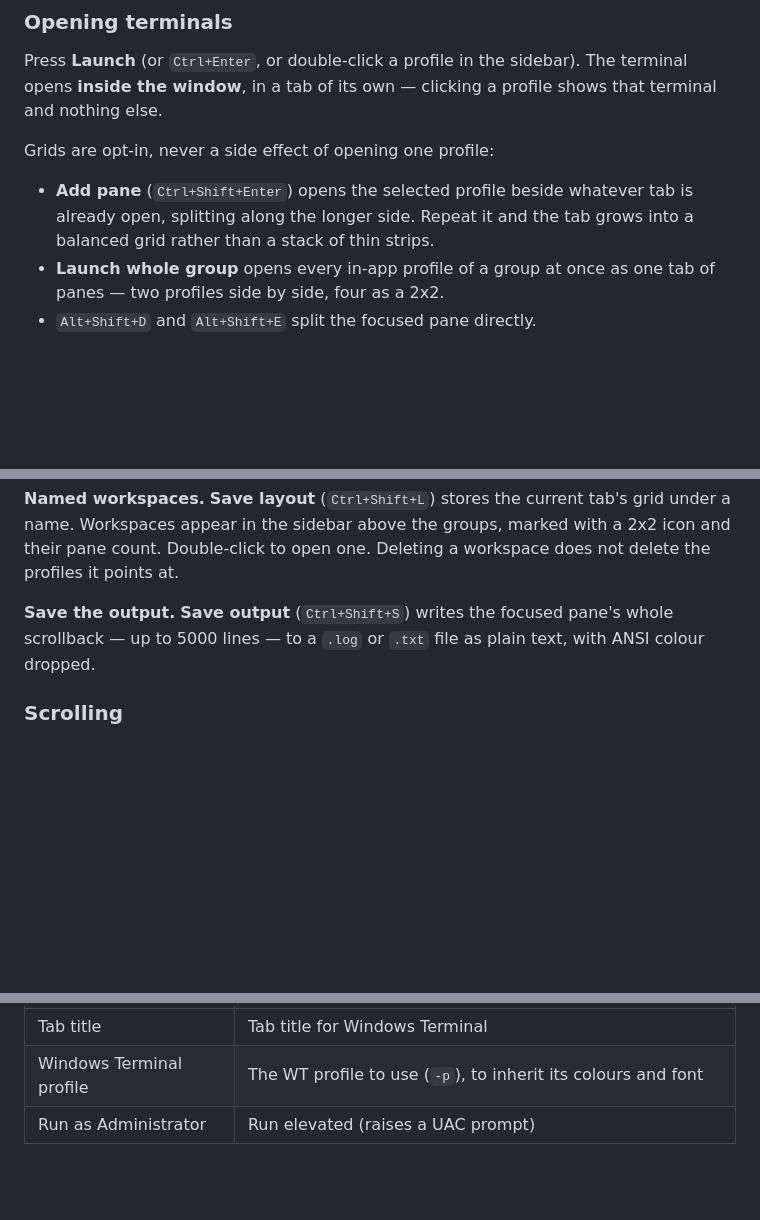
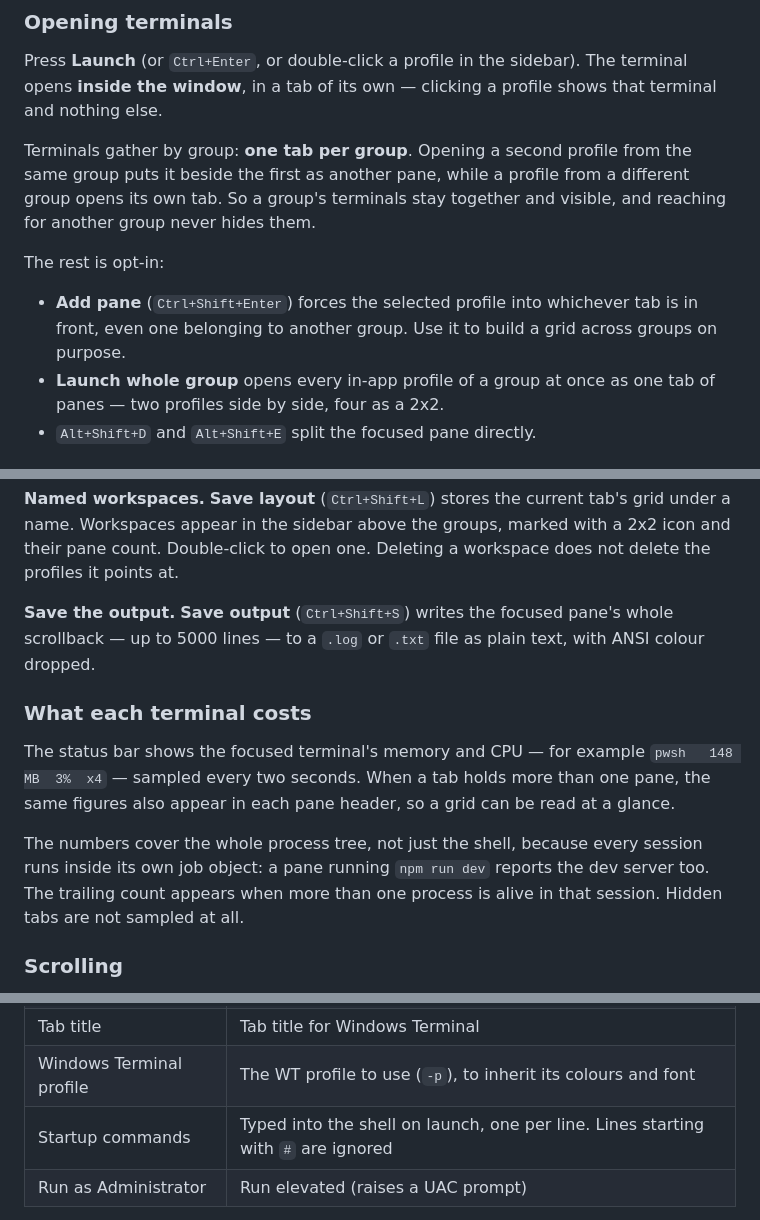
Before and after one commit to alenovan/terminal-manager, a Markdown page: README.md, 3 parts joined by grey strips. Drawn GitHub-style; blank space fills up the shorter version.

```diff
--- a/README.md
+++ b/README.md
@@ -90,11 +90,14 @@ if you prefer.
 Press **Launch** (or `Ctrl+Enter`, or double-click a profile in the sidebar). The terminal opens
 **inside the window**, in a tab of its own — clicking a profile shows that terminal and nothing else.
 
-Grids are opt-in, never a side effect of opening one profile:
+Terminals gather by group: **one tab per group**. Opening a second profile from the same group puts
+it beside the first as another pane, while a profile from a different group opens its own tab. So a
+group's terminals stay together and visible, and reaching for another group never hides them.
 
-- **Add pane** (`Ctrl+Shift+Enter`) opens the selected profile beside whatever tab is already open,
-  splitting along the longer side. Repeat it and the tab grows into a balanced grid rather than a
-  stack of thin strips.
+The rest is opt-in:
+
+- **Add pane** (`Ctrl+Shift+Enter`) forces the selected profile into whichever tab is in front,
+  even one belonging to another group. Use it to build a grid across groups on purpose.
 - **Launch whole group** opens every in-app profile of a group at once as one tab of panes — two
   profiles side by side, four as a 2x2.
 - `Alt+Shift+D` and `Alt+Shift+E` split the focused pane directly.
@@ -181,6 +184,16 @@ Double-click to open one. Deleting a workspace does not delete the profiles it p
 **Save the output.** **Save output** (`Ctrl+Shift+S`) writes the focused pane's whole scrollback — up
 to 5000 lines — to a `.log` or `.txt` file as plain text, with ANSI colour dropped.
 
+### What each terminal costs
+
+The status bar shows the focused terminal's memory and CPU — for example `pwsh   148 MB  3%  x4` —
+sampled every two seconds. When a tab holds more than one pane, the same figures also appear in each
+pane header, so a grid can be read at a glance.
+
+The numbers cover the whole process tree, not just the shell, because every session runs inside its
+own job object: a pane running `npm run dev` reports the dev server too. The trailing count appears
+when more than one process is alive in that session. Hidden tabs are not sampled at all.
+
 ### Scrolling
 
 The wheel scrolls the pane the pointer is over, whether or not it holds focus. `Shift+PgUp` and
@@ -222,6 +235,7 @@ the application.
 | Environment variables | `KEY=VALUE`, one per line. Lines starting with `#` are ignored |
 | Tab title | Tab title for Windows Terminal |
 | Windows Terminal profile | The WT profile to use (`-p`), to inherit its colours and font |
+| Startup commands | Typed into the shell on launch, one per line. Lines starting with `#` are ignored |
 | Run as Administrator | Run elevated (raises a UAC prompt) |
 
 Presets are included for PowerShell 5.1, PowerShell 7, Command Prompt, WSL, Git Bash, SSH, Node and
```
Also changed, not shown: README.id.md (+20 -4 lines).
